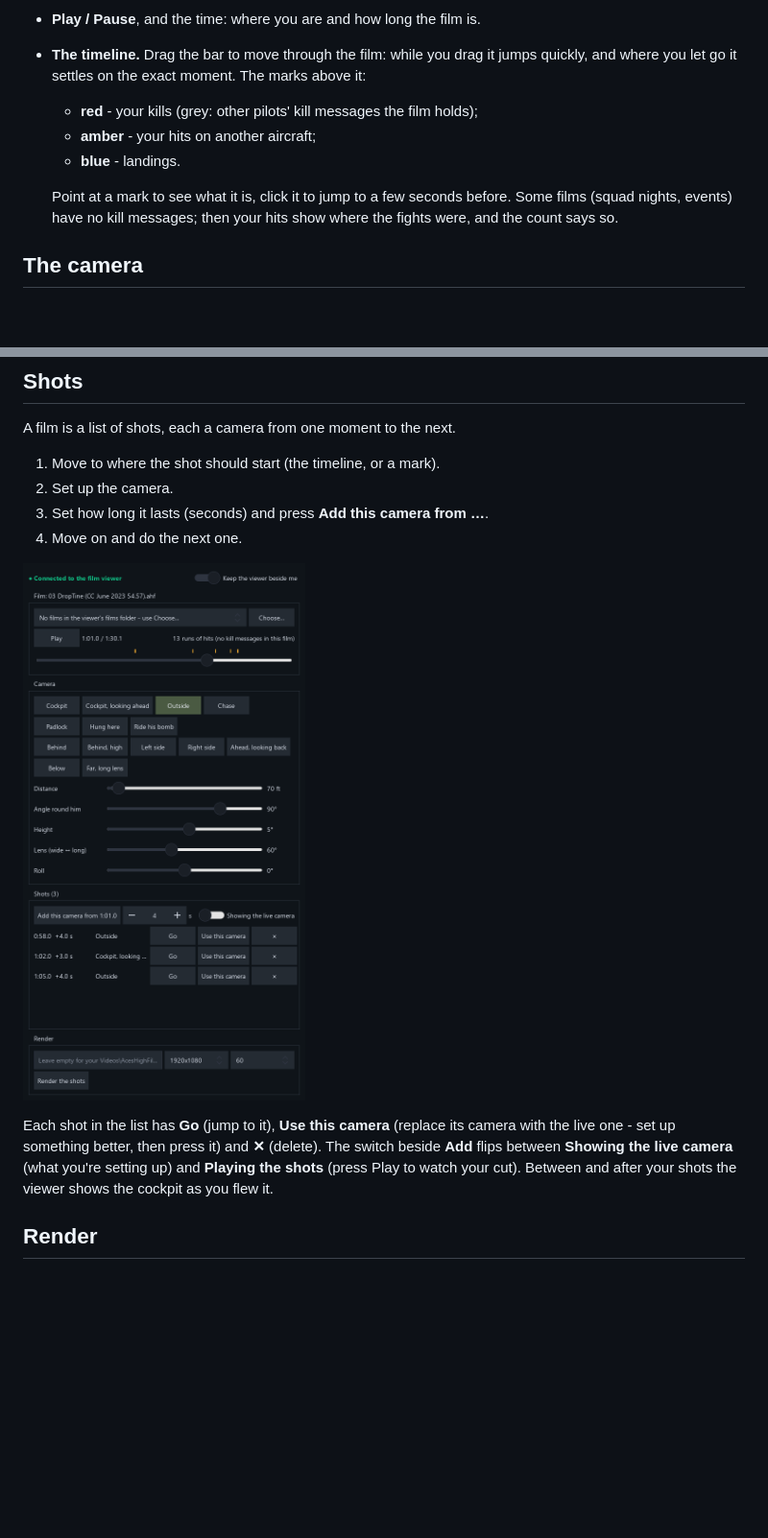
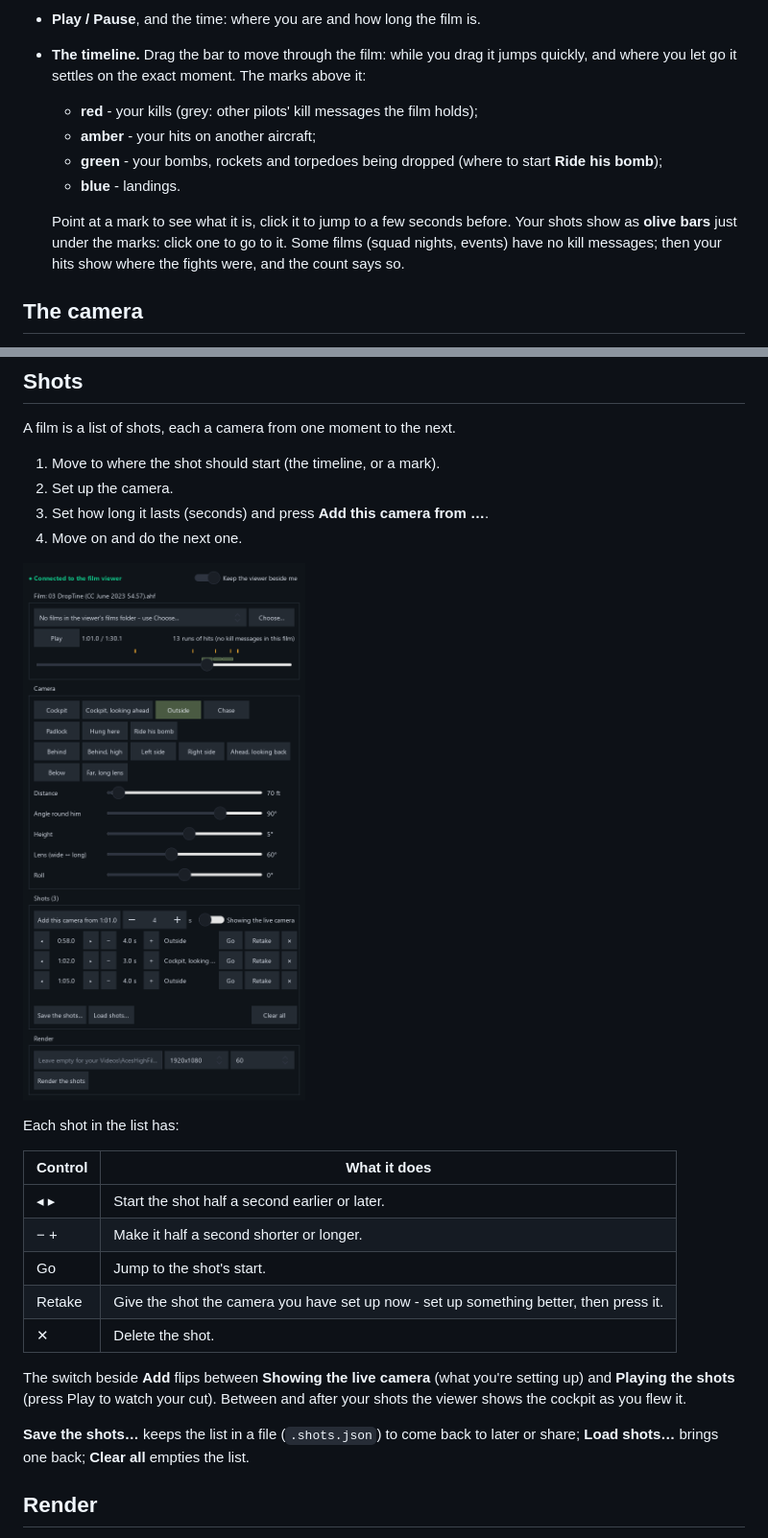
Before and after one commit to steelington/aces-high-film-companion, a Markdown page: docs/MANUAL.md, 2 parts joined by grey strips. Shown at 96% size. Rendered like a GitHub page; pictures changed too: docs/img/shots.png; blank space fills up the shorter version.

Commit message:
Shot timing (nudge start, change length), Retake, delete; shots as olive bars on the timeline and your drops in green; save/load/clear the shot list; manual and pictures updated
Co-Authored-By: Claude Opus 5.5 <noreply@anthropic.com>

```diff
--- a/docs/MANUAL.md
+++ b/docs/MANUAL.md
@@ -32,9 +32,11 @@ other windows and minimise together. Turn it off to place the viewer yourself.
   settles on the exact moment. The marks above it:
   - **red** - your kills (grey: other pilots' kill messages the film holds);
   - **amber** - your hits on another aircraft;
+  - **green** - your bombs, rockets and torpedoes being dropped (where to start **Ride his bomb**);
   - **blue** - landings.
 
-  Point at a mark to see what it is, click it to jump to a few seconds before. Some films (squad nights, events)
+  Point at a mark to see what it is, click it to jump to a few seconds before. Your shots show as **olive bars** just
+  under the marks: click one to go to it. Some films (squad nights, events)
   have no kill messages; then your hits show where the fights were, and the count says so.
 
 ## The camera
@@ -80,10 +82,21 @@ A film is a list of shots, each a camera from one moment to the next.
 
 ![Three shots: outside behind, the cockpit, then outside from the right](img/shots.png)
 
-Each shot in the list has **Go** (jump to it), **Use this camera** (replace its camera with the live one - set up
-something better, then press it) and **✕** (delete). The switch beside **Add** flips between **Showing the live
-camera** (what you're setting up) and **Playing the shots** (press Play to watch your cut). Between and after your
-shots the viewer shows the cockpit as you flew it.
+Each shot in the list has:
+
+| Control | What it does |
+|---|---|
+| ◂ ▸ | Start the shot half a second earlier or later. |
+| − + | Make it half a second shorter or longer. |
+| Go | Jump to the shot's start. |
+| Retake | Give the shot the camera you have set up now - set up something better, then press it. |
+| ✕ | Delete the shot. |
+
+The switch beside **Add** flips between **Showing the live camera** (what you're setting up) and **Playing the shots**
+(press Play to watch your cut). Between and after your shots the viewer shows the cockpit as you flew it.
+
+**Save the shots…** keeps the list in a file (`.shots.json`) to come back to later or share; **Load shots…** brings one
+back; **Clear all** empties the list.
 
 ## Render
 
```
Also changed, not shown: docs/img/padlock.png, docs/img/window.png, 1 other file.
